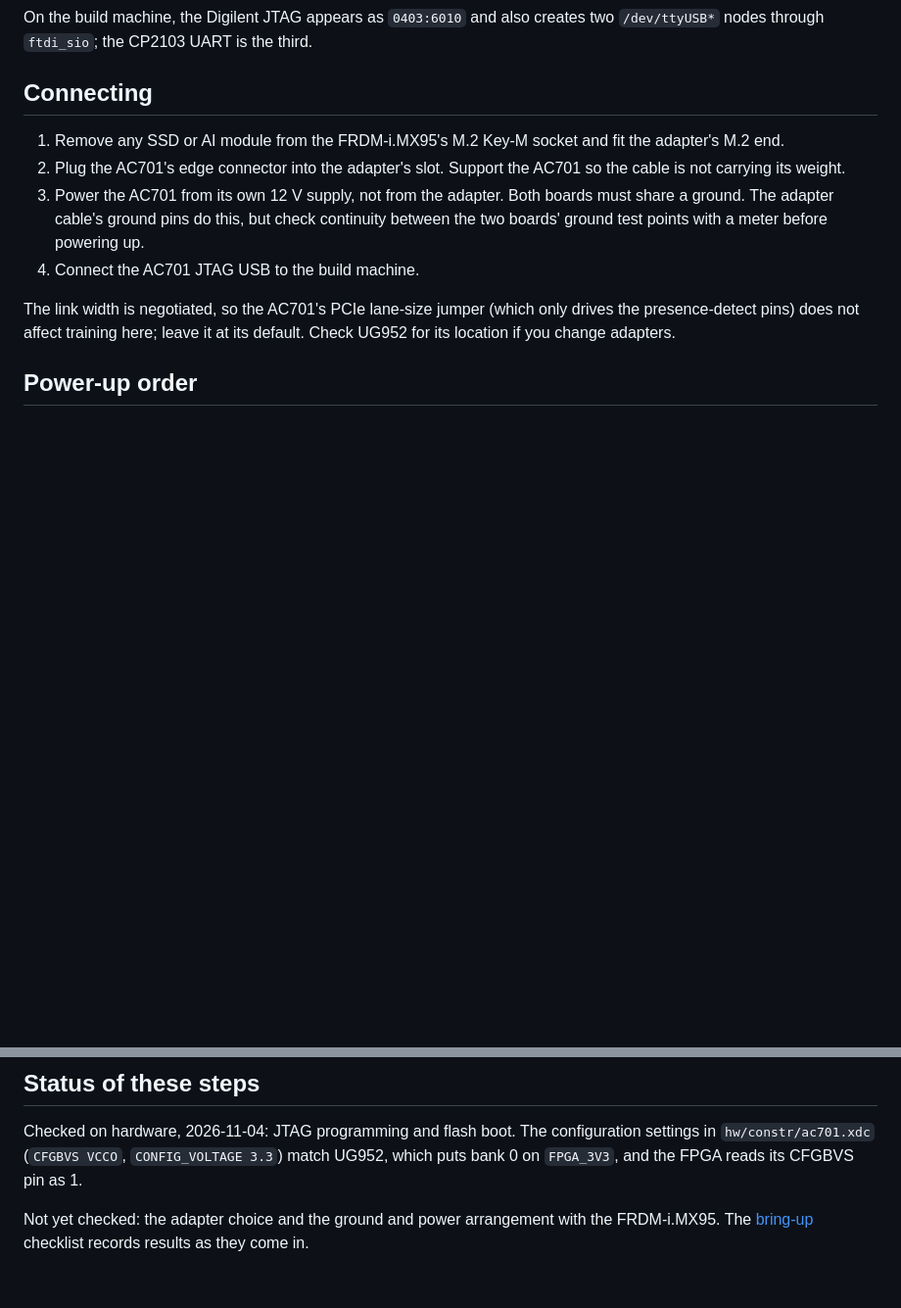
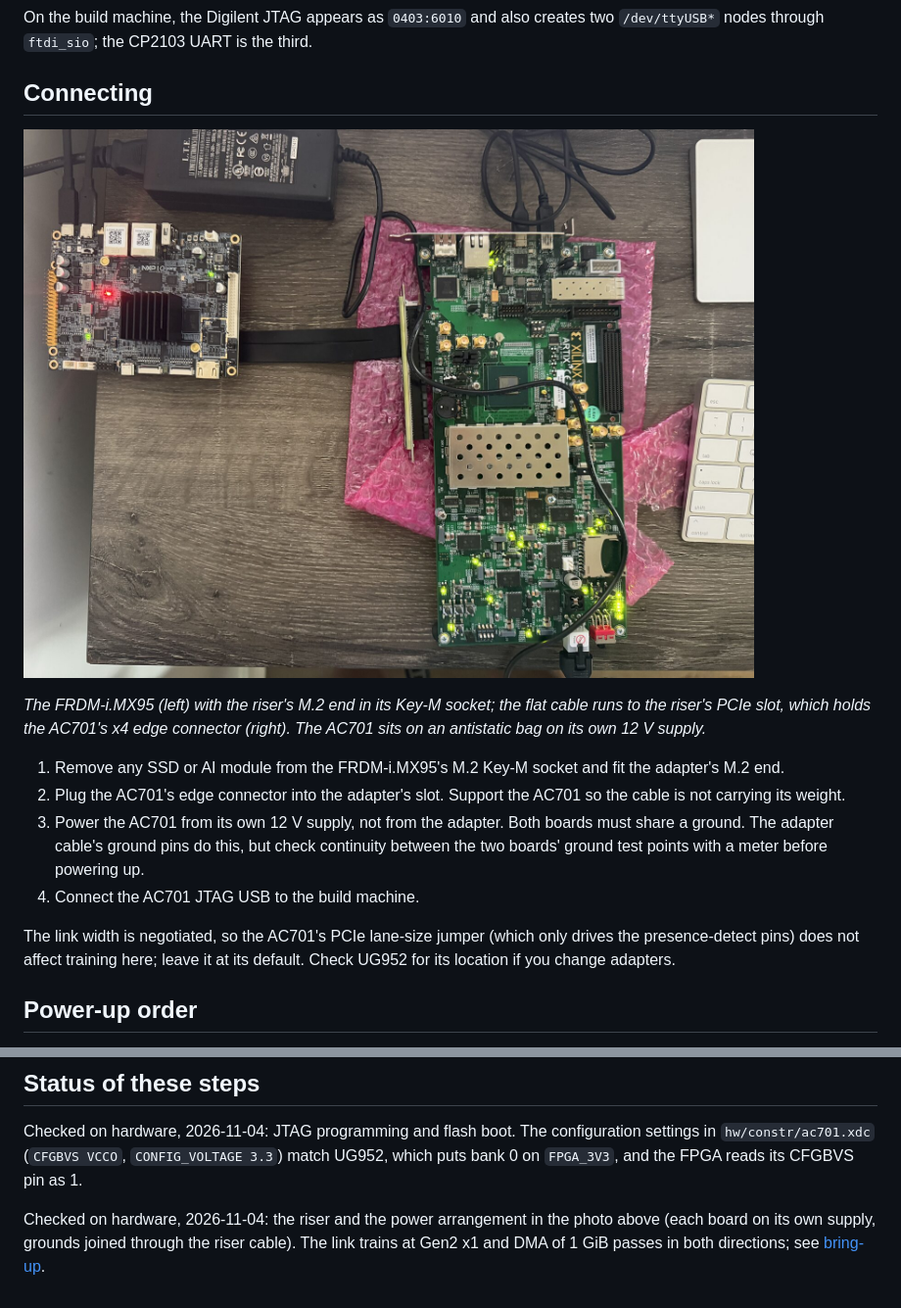
Before and after one commit to edgaralejod/fpga-edge-npu, a Markdown page: docs/hardware-setup.md, 2 parts joined by grey strips. Shown at 98% size. Drawn GitHub-style; pictures changed too: docs/images/bench-setup.jpg (added); blank space fills up the shorter version.

```diff
--- a/docs/hardware-setup.md
+++ b/docs/hardware-setup.md
@@ -32,6 +32,10 @@ On the build machine, the Digilent JTAG appears as `0403:6010` and also creates
 
 ## Connecting
 
+![The FRDM-i.MX95 on the left, joined by a flat riser cable to the PCIe edge connector of the AC701 on the right](images/bench-setup.jpg)
+
+*The FRDM-i.MX95 (left) with the riser's M.2 end in its Key-M socket; the flat cable runs to the riser's PCIe slot, which holds the AC701's x4 edge connector (right). The AC701 sits on an antistatic bag on its own 12 V supply.*
+
 1. Remove any SSD or AI module from the FRDM-i.MX95's M.2 Key-M socket and fit the adapter's M.2 end.
 2. Plug the AC701's edge connector into the adapter's slot. Support the AC701 so the cable is not carrying its weight.
 3. Power the AC701 from its own 12 V supply, not from the adapter. Both boards must share a ground. The adapter cable's ground pins do this, but check continuity between the two boards' ground test points with a meter before powering up.
@@ -53,4 +57,4 @@ If you reload the FPGA over JTAG while the i.MX95 is running, the link drops. Re
 
 Checked on hardware, 2026-11-04: JTAG programming and flash boot. The configuration settings in `hw/constr/ac701.xdc` (`CFGBVS VCCO`, `CONFIG_VOLTAGE 3.3`) match UG952, which puts bank 0 on `FPGA_3V3`, and the FPGA reads its CFGBVS pin as 1.
 
-Not yet checked: the adapter choice and the ground and power arrangement with the FRDM-i.MX95. The [bring-up](bringup.md) checklist records results as they come in.
+Checked on hardware, 2026-11-04: the riser and the power arrangement in the photo above (each board on its own supply, grounds joined through the riser cable). The link trains at Gen2 x1 and DMA of 1 GiB passes in both directions; see [bring-up](bringup.md).
```
Also changed, not shown: README.md (+8 -0 lines), docs/debugging.md (+4 -0 lines), docs/images/hardware-manager-ila.png (added).
